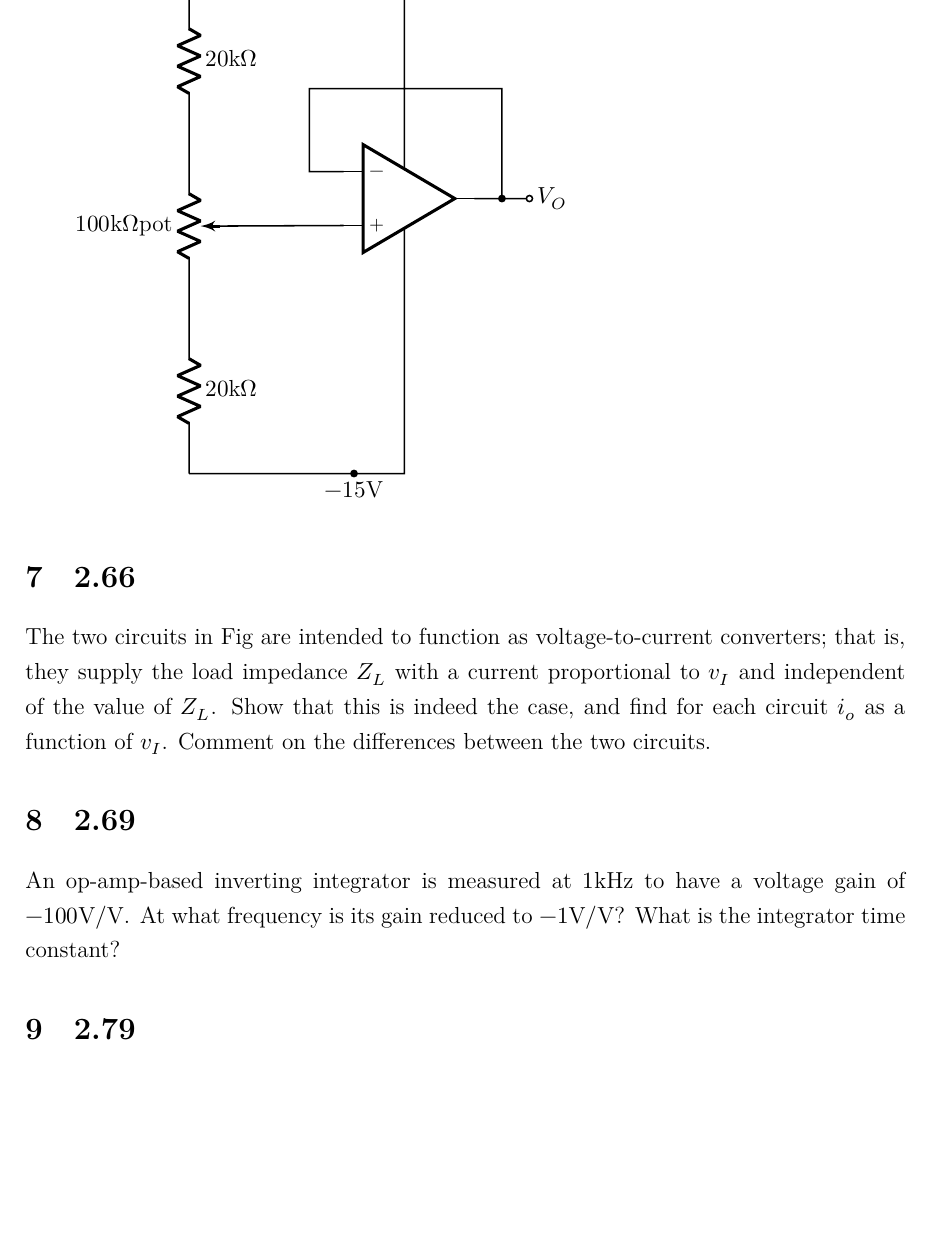
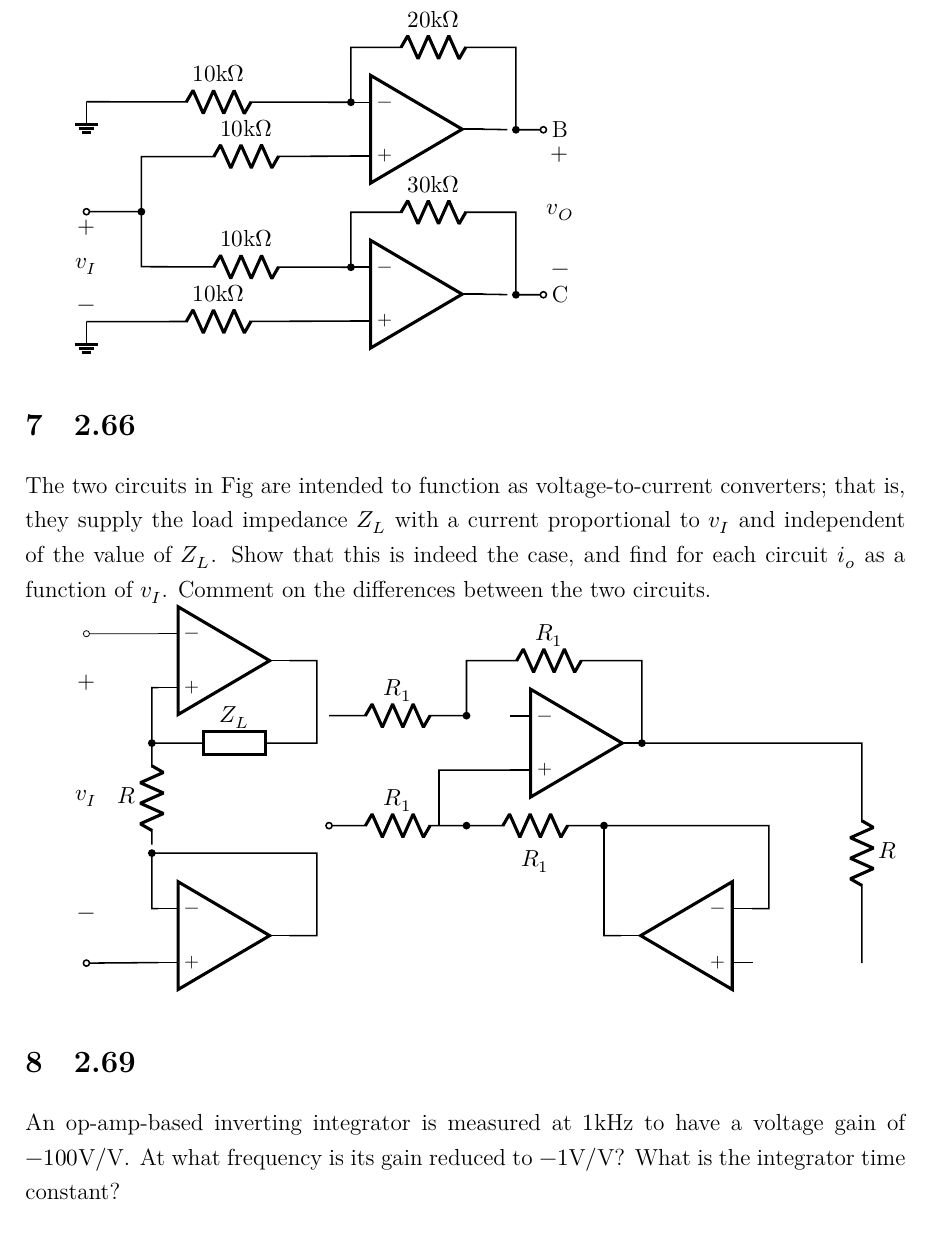
Before and after one commit to givEuptreatmEnt/Electronics, a LaTeX document (q1/q1.tex): part of page 4 of 5, cut so that both start at the same text, the shorter picture padded with empty space. Compiled offline with XeLaTeX; a missing font is replaced by an installed copy or a similar font.

Commit message:
Add graph

```diff
--- a/q1/q1.tex
+++ b/q1/q1.tex
@@ -39,6 +39,8 @@
 \newcommand{\skom}{\si{\kilo\ohm}}
 \newcommand{\sdb}{\si{\decibel}}
 \newcommand{\img}{\mathrm{i}}
+
+\usetikzlibrary{calc}
 
 \begin{document}
 
@@ -164,21 +166,46 @@ The circuit shown in Fig is intended to supply a voltage to floating loads (thos
 
 \begin{circuitikz}
 	\draw[color=black, thick][american voltages, american currents]
-  (0, 9) to [R, l=$20\skom$] (0, 6) to [pR, l_=$100\skom$pot, n=pot] (0, 3) to [R, l=$20\skom$] (0, 0)
-  (4, 5) node[op amp](op) {}
-  (0, 0) to [short, -*] (3, 0) -| (op.down)
-  (op.up) |- (3, 9) to [short, *-] (0, 9)
-  (op.+) to [short] (pot.wiper)
-  (op.out) to [short, -*] ++(.5, 0) to [short, -o] ++(.5, 0) node[right] {$V_O$}
-  (op.out)+(.5, 0) |- ++(-3, 2) |- (op.-)
+  (6, 0.5) node[op amp](op1){}
+  (6, 3.5) node[op amp](op2){}
+  (0, 0) node[ground]{} to [R, l=$10\skom$] (op1.+)
+  (0, 2) to[short, o-*] ++(1, 0) -- ++(0, -1) to [R, l=$10\skom$, -*] (op1.-) -- ++(0, 1) to [R, l=$30\skom$] ++(3, 0) to [short] ++(0, -1.5) node(p1){} to[short, -o] ++(0.5, 0) node[right](C){C}
+  (op1.out) to [short, -*] (p1)
+  (1, 2) -- ++(0, 1) to [R, l=$10\skom$] (op2.+)
+  (0, 4) node[ground]{} to [R, l=$10\skom$, -*] (op2.-) -- ++(0, 1) to[R, l=$20\skom$] ++ (3, 0) to [short] ++(0, -1.5) node(p2){} to [short, -o] ++(.5, 0) node[right](B){B}
+  (op2.out) to [short, -*] (p2)
+  (0, 2) to [open, v=$v_I$] (0, 0)
+  (B) to [open, v^=$v_O$] (C)
 	;
-  \draw (3, 0) node[below] {$-15\svol$};
-  \draw (3, 9) node[above] {$+15 \svol$};
-
 \end{circuitikz}
 
 \section{2.66}
 The two circuits in Fig are intended to function as voltage-to-current converters; that is, they supply the load impedance $Z_L$ with a current proportional to $v_I$ and independent of the value of $Z_L$. Show that this is indeed the case, and find for each circuit $i_o$ as a function of $v_I$. Comment on the differences between the two circuits.
+
+\begin{circuitikz}[american voltages, american currents]
+  \draw[color=black, thick]
+  (2.5, 0.5) node[op amp](op1){}
+  (2.5, 5.5) node[op amp](op2){}
+  (0, 0) to [short, o-] (op1.+)
+  (op1.out) -| ++(0.5, 1.5) to[short, -*] ++(-3, 0) node[](p1){} |- (op1.-)
+  (p1) to[R, l=$R$, -*] ++(0, 2) to[european resistor, l=$Z_L$] ++(3, 0) |- (op2.out)
+  (p1)+(0, 2) |- (op2.+)
+  ;
+  \draw let \p{A}=(op2.-) in
+  (op2.-) to [short, -o] (0, \y{A}) to[open, v=$v_I$] (0, 0)
+  ;
+
+\end{circuitikz}
+\begin{circuitikz}[american voltages, american currents]
+  \draw[color=black, thick]
+  (4.5, 1.5) node[op amp](op1){}
+  (6.5, -2) node[op amp, rotate=180, yscale=-1](op2){}
+  (0, 0) to [R, l=$R_1$, o-*] ++(2.5, 0) to[R, l_=$R_1$, -*] ++(2.5, 0) -- ++(3, 0) |- (op2.-)
+  (op2.out) -| (5, 0)
+  (2, 0) |- (op1.+)
+  (0, 2) to [R, l=$R_1$, -*] ++(2.5, 0) -- ++(0, 1) to[R, l=$R_1$] ++(3, 0) -|(op1.out) to[short, *-] ++(4, 0) to [R, l=$R$] ++ (0, -4)
+  ;
+\end{circuitikz}
 
 \section{2.69}
 An op-amp-based inverting integrator is measured at $1 \si{\kilo\hertz}$ to have a voltage gain of $-100\si{V/V}$. At what frequency is its gain reduced to $-1 \si{V/V}$? What is the integrator time constant?
```
Also changed, not shown: q1/q1.pdf.
